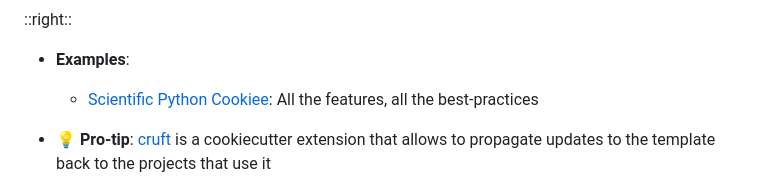
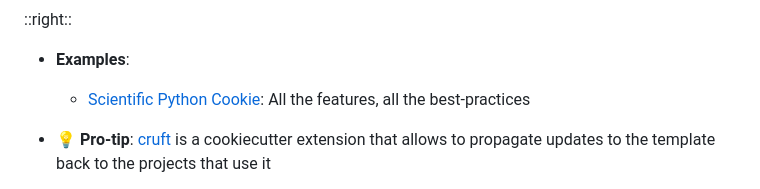
Before and after one commit to klieret/everything-you-didnt-now-you-needed, a Markdown page: slides.md, the part around the change. GitHub-like rendering.

```diff
--- a/slides.md
+++ b/slides.md
@@ -137,7 +137,7 @@ layout: two-cols
 <v-click>
 
 * **Examples**:
-  * [Scientific Python Cookiee](https://github.com/scientific-python/cookie): All the features, all the best-practices
+  * [Scientific Python Cookie](https://github.com/scientific-python/cookie): All the features, all the best-practices
 * **💡 Pro-tip**: [cruft](https://cruft.github.io/cruft/) is a cookiecutter extension that allows to propagate updates to the template back to the projects that use it
 * **💡 Pro-tip**: [copier](https://copier.readthedocs.io) is a powerful tool the above template also supports which also supports updates.
 
```
